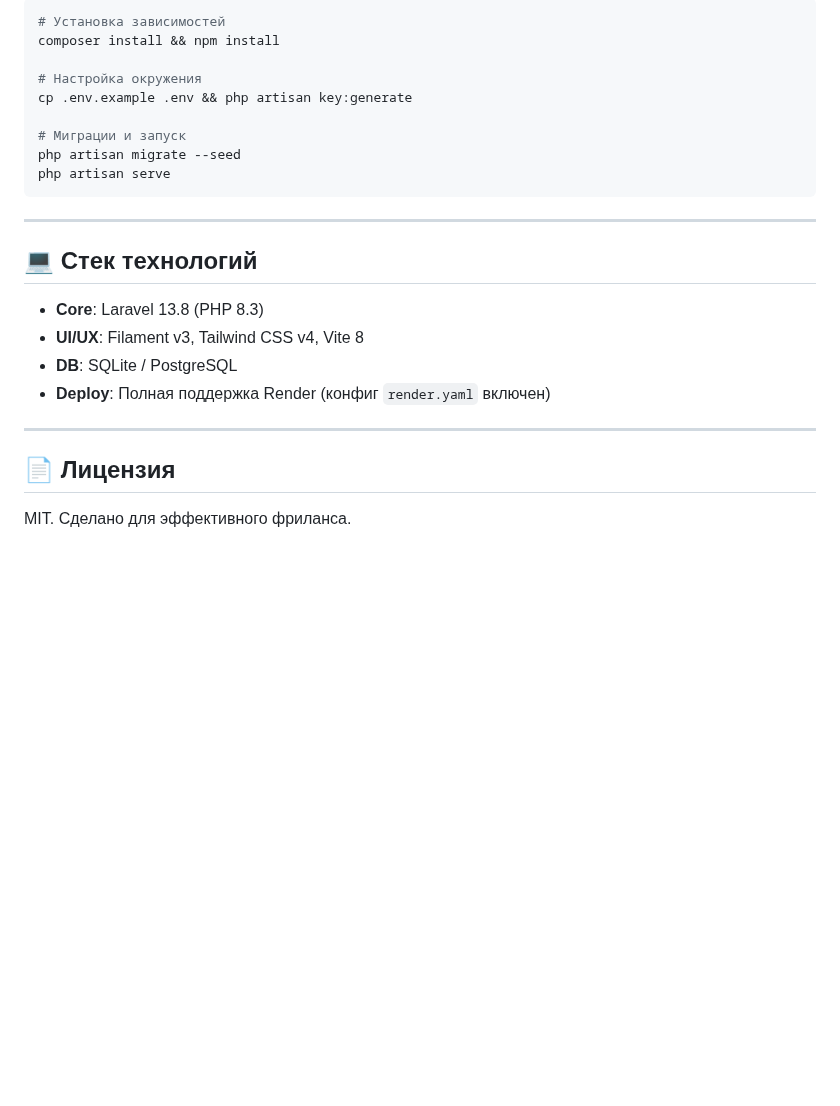
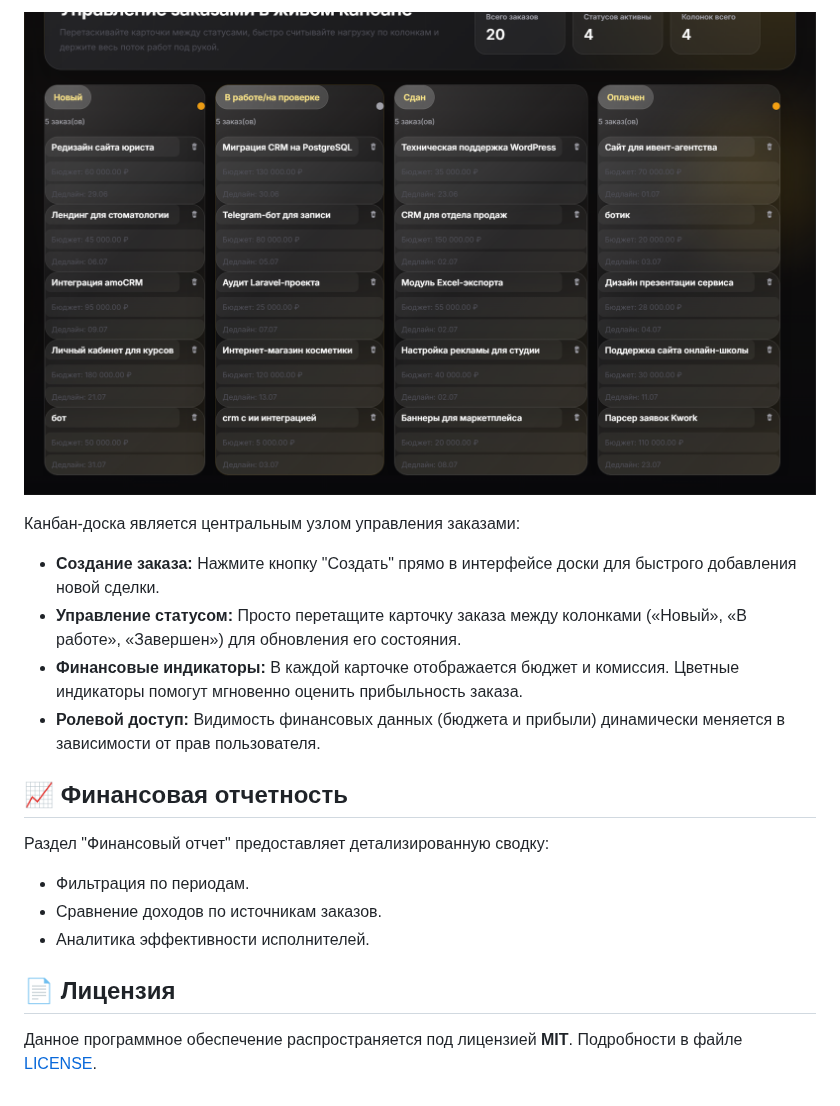
Before and after one commit to hanafitit/Filament-Admin, a Markdown page: README.md, the part around one of its changes. Drawn GitHub-style; pictures changed too: docs/images/kanban.png (added); blank space fills up the shorter version.

````diff
--- a/README.md
+++ b/README.md
@@ -39,26 +51,20 @@
 
-```bash
-# Установка зависимостей
-composer install && npm install
+![Kanban Board](docs/images/kanban.png)
 
-# Настройка окружения
-cp .env.example .env && php artisan key:generate
+Канбан-доска является центральным узлом управления заказами:
 
-# Миграции и запуск
-php artisan migrate --seed
-php artisan serve
-```
+*   **Создание заказа:** Нажмите кнопку "Создать" прямо в интерфейсе доски для быстрого добавления новой сделки.
+*   **Управление статусом:** Просто перетащите карточку заказа между колонками («Новый», «В работе», «Завершен») для обновления его состояния.
+*   **Финансовые индикаторы:** В каждой карточке отображается бюджет и комиссия. Цветные индикаторы помогут мгновенно оценить прибыльность заказа.
+*   **Ролевой доступ:** Видимость финансовых данных (бюджета и прибыли) динамически меняется в зависимости от прав пользователя.
 
----
+## 📈 Финансовая отчетность
 
-## 💻 Стек технологий
-
-- **Core**: Laravel 13.8 (PHP 8.3)
-- **UI/UX**: Filament v3, Tailwind CSS v4, Vite 8
-- **DB**: SQLite / PostgreSQL
-- **Deploy**: Полная поддержка Render (конфиг `render.yaml` включен)
-
----
+Раздел "Финансовый отчет" предоставляет детализированную сводку:
+- Фильтрация по периодам.
+- Сравнение доходов по источникам заказов.
+- Аналитика эффективности исполнителей.
 
 ## 📄 Лицензия
-MIT. Сделано для эффективного фриланса.
+
+Данное программное обеспечение распространяется под лицензией **MIT**. Подробности в файле [LICENSE](LICENSE).
````
Also changed, not shown: other parts of README.md (+38 -26 lines), docs/images/dashboard.png (added), 1 other file.
